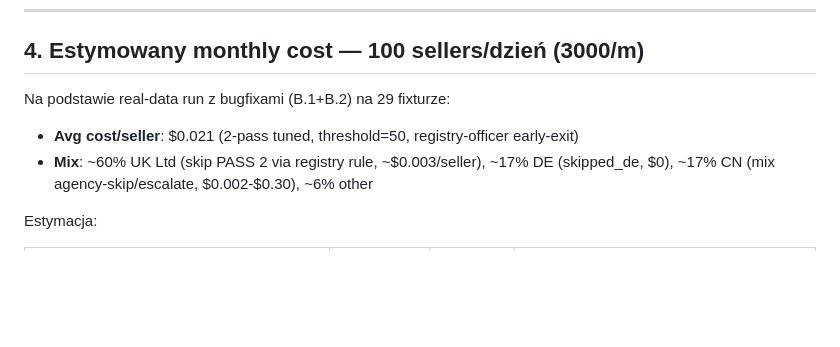
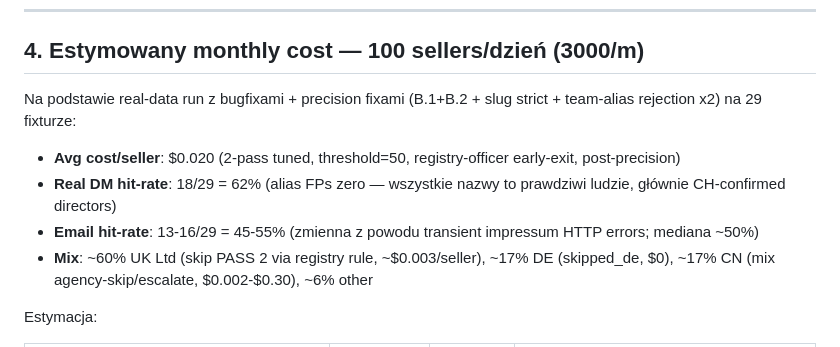
Before and after one commit to LUKOAI/LUKO-WAAS, a Markdown page: seller-capture/DEPLOY_CHECKLIST.md, the part around the change. Drawn GitHub-style; blank space fills up the shorter version.

Commit message:
docs: refresh DEPLOY_CHECKLIST cost section with post-precision metrics
Cost-per-seller is essentially unchanged ($0.021 → $0.020); the meaningful
update is around quality: 18/29 real-human decision-makers (62%) with zero
team-alias FPs, vs. the post-bugfix baseline that counted 'Dtc Sales' and
'Sales Usa' as DMs (1 alias FP per ~10 rows).

Email hit-rate ranges 45-55% depending on transient impressum HTTP errors
(non-deterministic in this batch — single re-run swings 13/29 ↔ 16/29).

https://claude.ai/code/session_01GL8bDH1AhH2PUVtDtRE88o

```diff
--- a/seller-capture/DEPLOY_CHECKLIST.md
+++ b/seller-capture/DEPLOY_CHECKLIST.md
@@ -200,9 +200,15 @@ gcloud logging read "resource.type=cloud_scheduler_job" --limit=5 --freshness=2h
 
 ## 4. Estymowany monthly cost — 100 sellers/dzień (3000/m)
 
-Na podstawie real-data run z bugfixami (B.1+B.2) na 29 fixturze:
+Na podstawie real-data run z bugfixami + precision fixami (B.1+B.2 + slug
+strict + team-alias rejection x2) na 29 fixturze:
 
-- **Avg cost/seller**: $0.021 (2-pass tuned, threshold=50, registry-officer early-exit)
+- **Avg cost/seller**: $0.020 (2-pass tuned, threshold=50, registry-officer
+  early-exit, post-precision)
+- **Real DM hit-rate**: 18/29 = 62% (alias FPs zero — wszystkie nazwy to
+  prawdziwi ludzie, głównie CH-confirmed directors)
+- **Email hit-rate**: 13-16/29 = 45-55% (zmienna z powodu transient impressum
+  HTTP errors; mediana ~50%)
 - **Mix**: ~60% UK Ltd (skip PASS 2 via registry rule, ~$0.003/seller), ~17% DE
   (skipped_de, $0), ~17% CN (mix agency-skip/escalate, $0.002-$0.30), ~6% other
 
```
